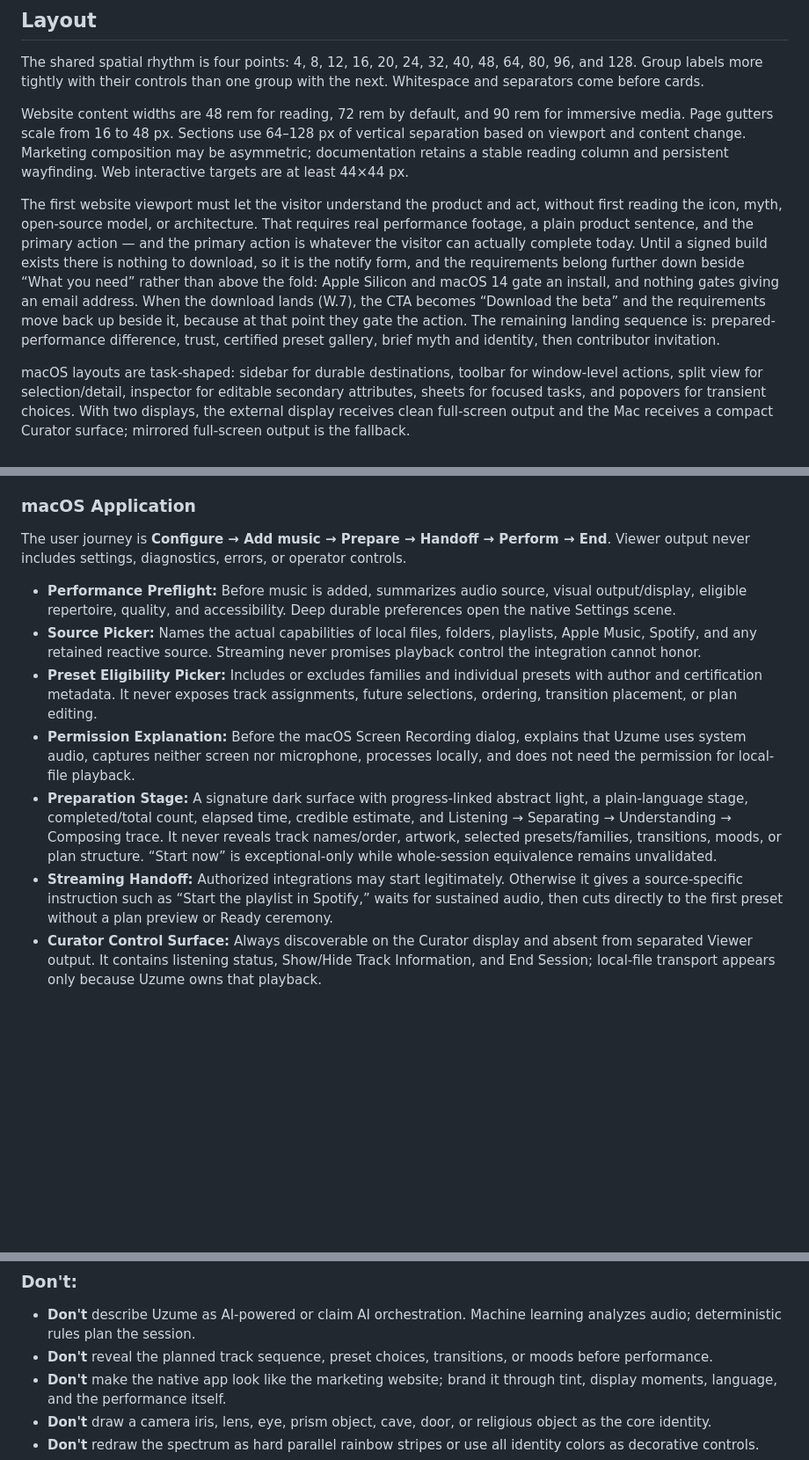
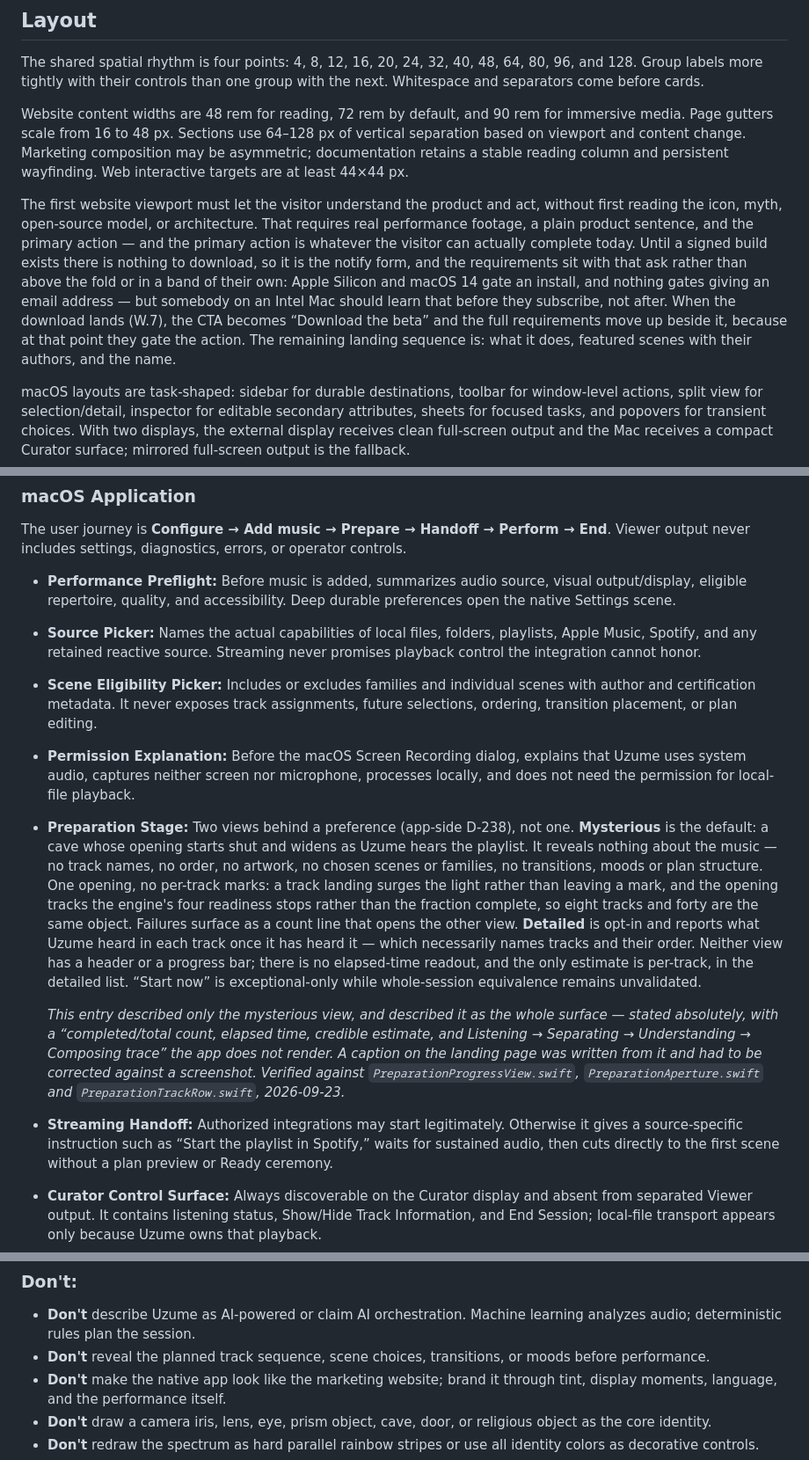
Before and after one commit to hoaxpoet/uzume-site, a Markdown page: DESIGN.md, 3 parts joined by grey strips. Shown at 88% size. Rendered like a GitHub page; blank space fills up the shorter version.

Commit message:
[W.5g] DESIGN.md: the preparation stage is two views, and the landing sequence changed (#51)
The Preparation Stage entry described one surface, absolutely, and got it wrong
in both directions. The app has two views behind a preference (D-238):
mysterious is the default — a cave whose opening widens as Uzume hears the
playlist, naming nothing — and detailed is opt-in and necessarily names tracks
and their order. The entry described only the first and asserted its discretion
as though it were the whole surface.

It also listed a "completed/total count, elapsed time, credible estimate, and
Listening -> Separating -> Understanding -> Composing trace" that the app does
not render. Verified: the header and progress bar are gone from both views, the
counts feed the aperture's openness and a failure line rather than a readout,
the only estimate is per-track in the detailed list, and the aperture tracks
four readiness stops (preparing, readyForFirstTracks, partiallyPlanned,
fullyPrepared) rather than a four-word trace.

This is not an academic correction. I wrote a landing-page caption from this
entry, and it had to be corrected against a screenshot — the document was the
unreliable narrator, exactly as the stale NimbusState comment was for the
Nimbus caption.

Two things swept while here, because a half-corrected governing doc is worse
than an uncorrected one:

The landing sequence described a page that no longer exists — a "What you need"
band that was cut, with requirements "further down", and a "certified preset
gallery". The specs sit with the ask now so an Intel Mac owner finds out before
subscribing rather than after, and the sequence is what it does, featured
scenes, the name.

And the last four "preset"s are "scene", per the one-vocabulary decision. The
Preset Eligibility Picker is the Scene Eligibility Picker, which matches the
strings VOCAB.1 already renamed app-side.

Co-authored-by: hoaxpoet <253968857+hoaxpoet@users.noreply.github.com>
Co-authored-by: Claude Opus 5 <noreply@anthropic.com>

```diff
--- a/DESIGN.md
+++ b/DESIGN.md
@@ -199,7 +199,7 @@ The shared spatial rhythm is four points: 4, 8, 12, 16, 20, 24, 32, 40, 48, 64,
 
 Website content widths are 48 rem for reading, 72 rem by default, and 90 rem for immersive media. Page gutters scale from 16 to 48 px. Sections use 64–128 px of vertical separation based on viewport and content change. Marketing composition may be asymmetric; documentation retains a stable reading column and persistent wayfinding. Web interactive targets are at least 44×44 px.
 
-The first website viewport must let the visitor understand the product and act, without first reading the icon, myth, open-source model, or architecture. That requires real performance footage, a plain product sentence, and the primary action — and the primary action is whatever the visitor can actually complete today. Until a signed build exists there is nothing to download, so it is the notify form, and the requirements belong further down beside “What you need” rather than above the fold: Apple Silicon and macOS 14 gate an install, and nothing gates giving an email address. When the download lands (W.7), the CTA becomes “Download the beta” and the requirements move back up beside it, because at that point they gate the action. The remaining landing sequence is: prepared-performance difference, trust, certified preset gallery, brief myth and identity, then contributor invitation.
+The first website viewport must let the visitor understand the product and act, without first reading the icon, myth, open-source model, or architecture. That requires real performance footage, a plain product sentence, and the primary action — and the primary action is whatever the visitor can actually complete today. Until a signed build exists there is nothing to download, so it is the notify form, and the requirements sit with that ask rather than above the fold or in a band of their own: Apple Silicon and macOS 14 gate an install, and nothing gates giving an email address — but somebody on an Intel Mac should learn that before they subscribe, not after. When the download lands (W.7), the CTA becomes “Download the beta” and the full requirements move up beside it, because at that point they gate the action. The remaining landing sequence is: what it does, featured scenes with their authors, and the name.
 
 macOS layouts are task-shaped: sidebar for durable destinations, toolbar for window-level actions, split view for selection/detail, inspector for editable secondary attributes, sheets for focused tasks, and popovers for transient choices. With two displays, the external display receives clean full-screen output and the Mac receives a compact Curator surface; mirrored full-screen output is the fallback.
 
@@ -246,10 +246,30 @@ The user journey is **Configure → Add music → Prepare → Handoff → Perfor
 
 - **Performance Preflight:** Before music is added, summarizes audio source, visual output/display, eligible repertoire, quality, and accessibility. Deep durable preferences open the native Settings scene.
 - **Source Picker:** Names the actual capabilities of local files, folders, playlists, Apple Music, Spotify, and any retained reactive source. Streaming never promises playback control the integration cannot honor.
-- **Preset Eligibility Picker:** Includes or excludes families and individual presets with author and certification metadata. It never exposes track assignments, future selections, ordering, transition placement, or plan editing.
+- **Scene Eligibility Picker:** Includes or excludes families and individual scenes with author and certification metadata. It never exposes track assignments, future selections, ordering, transition placement, or plan editing.
 - **Permission Explanation:** Before the macOS Screen Recording dialog, explains that Uzume uses system audio, captures neither screen nor microphone, processes locally, and does not need the permission for local-file playback.
-- **Preparation Stage:** A signature dark surface with progress-linked abstract light, a plain-language stage, completed/total count, elapsed time, credible estimate, and Listening → Separating → Understanding → Composing trace. It never reveals track names/order, artwork, selected presets/families, transitions, moods, or plan structure. “Start now” is exceptional-only while whole-session equivalence remains unvalidated.
-- **Streaming Handoff:** Authorized integrations may start legitimately. Otherwise it gives a source-specific instruction such as “Start the playlist in Spotify,” waits for sustained audio, then cuts directly to the first preset without a plan preview or Ready ceremony.
+- **Preparation Stage:** Two views behind a preference (app-side D-238), not one.
+  **Mysterious** is the default: a cave whose opening starts shut and widens as
+  Uzume hears the playlist. It reveals nothing about the music — no track names,
+  no order, no artwork, no chosen scenes or families, no transitions, moods or
+  plan structure. One opening, no per-track marks: a track landing surges the
+  light rather than leaving a mark, and the opening tracks the engine's four
+  readiness stops rather than the fraction complete, so eight tracks and forty
+  are the same object. Failures surface as a count line that opens the other
+  view. **Detailed** is opt-in and reports what Uzume heard in each track once it
+  has heard it — which necessarily names tracks and their order. Neither view has
+  a header or a progress bar; there is no elapsed-time readout, and the only
+  estimate is per-track, in the detailed list. “Start now” is exceptional-only
+  while whole-session equivalence remains unvalidated.
+
+  *This entry described only the mysterious view, and described it as the whole
+  surface — stated absolutely, with a “completed/total count, elapsed time,
+  credible estimate, and Listening → Separating → Understanding → Composing
+  trace” the app does not render. A caption on the landing page was written from
+  it and had to be corrected against a screenshot. Verified against
+  `PreparationProgressView.swift`, `PreparationAperture.swift` and
+  `PreparationTrackRow.swift`, 2026-09-23.*
+- **Streaming Handoff:** Authorized integrations may start legitimately. Otherwise it gives a source-specific instruction such as “Start the playlist in Spotify,” waits for sustained audio, then cuts directly to the first scene without a plan preview or Ready ceremony.
 - **Curator Control Surface:** Always discoverable on the Curator display and absent from separated Viewer output. It contains listening status, Show/Hide Track Information, and End Session; local-file transport appears only because Uzume owns that playback.
 - **Settings:** Native sidebar and form controls for Audio, Visual Output, Presets, Accessibility, Diagnostics, and About. Session-affecting changes state when they will apply.
 
@@ -282,7 +302,7 @@ Every relevant component handles ready, focus/selection, loading, empty, permiss
 ### Don't:
 
 - **Don't** describe Uzume as AI-powered or claim AI orchestration. Machine learning analyzes audio; deterministic rules plan the session.
-- **Don't** reveal the planned track sequence, preset choices, transitions, or moods before performance.
+- **Don't** reveal the planned track sequence, scene choices, transitions, or moods before performance.
 - **Don't** make the native app look like the marketing website; brand it through tint, display moments, language, and the performance itself.
 - **Don't** draw a camera iris, lens, eye, prism object, cave, door, or religious object as the core identity.
 - **Don't** redraw the spectrum as hard parallel rainbow stripes or use all identity colors as decorative controls.
```
